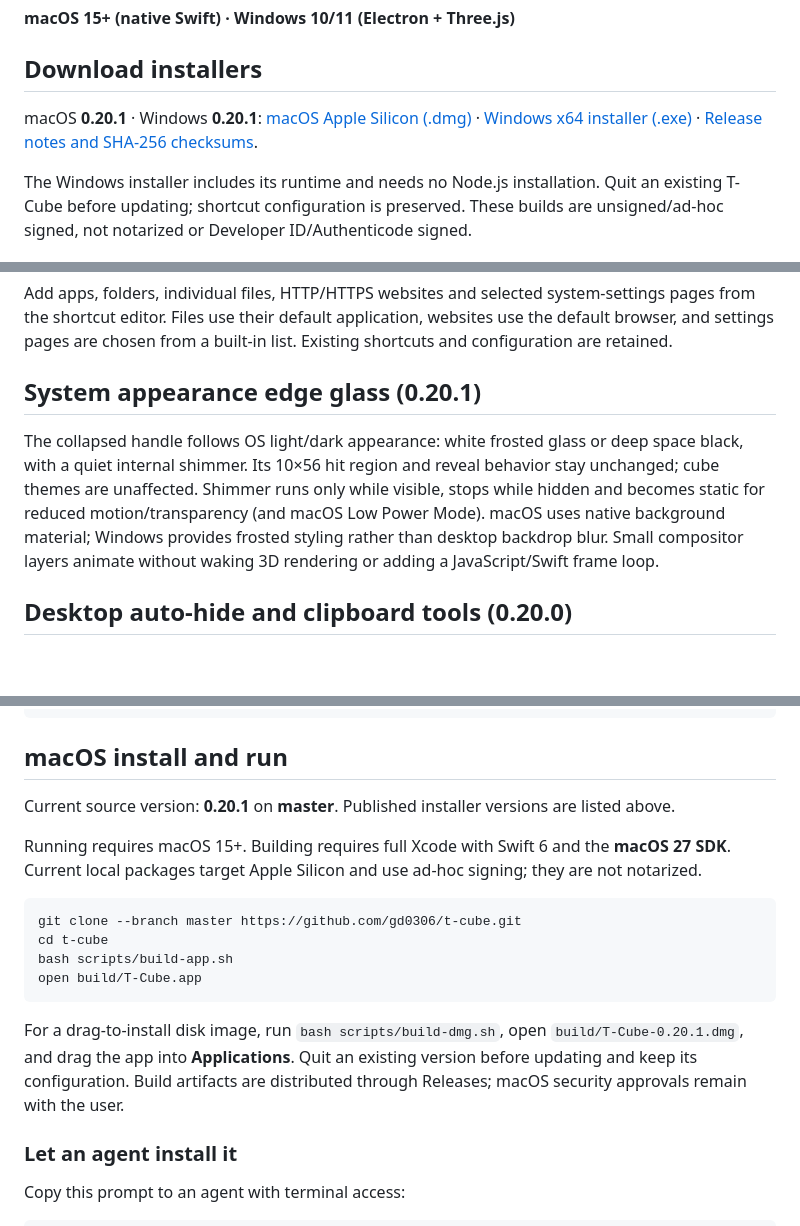
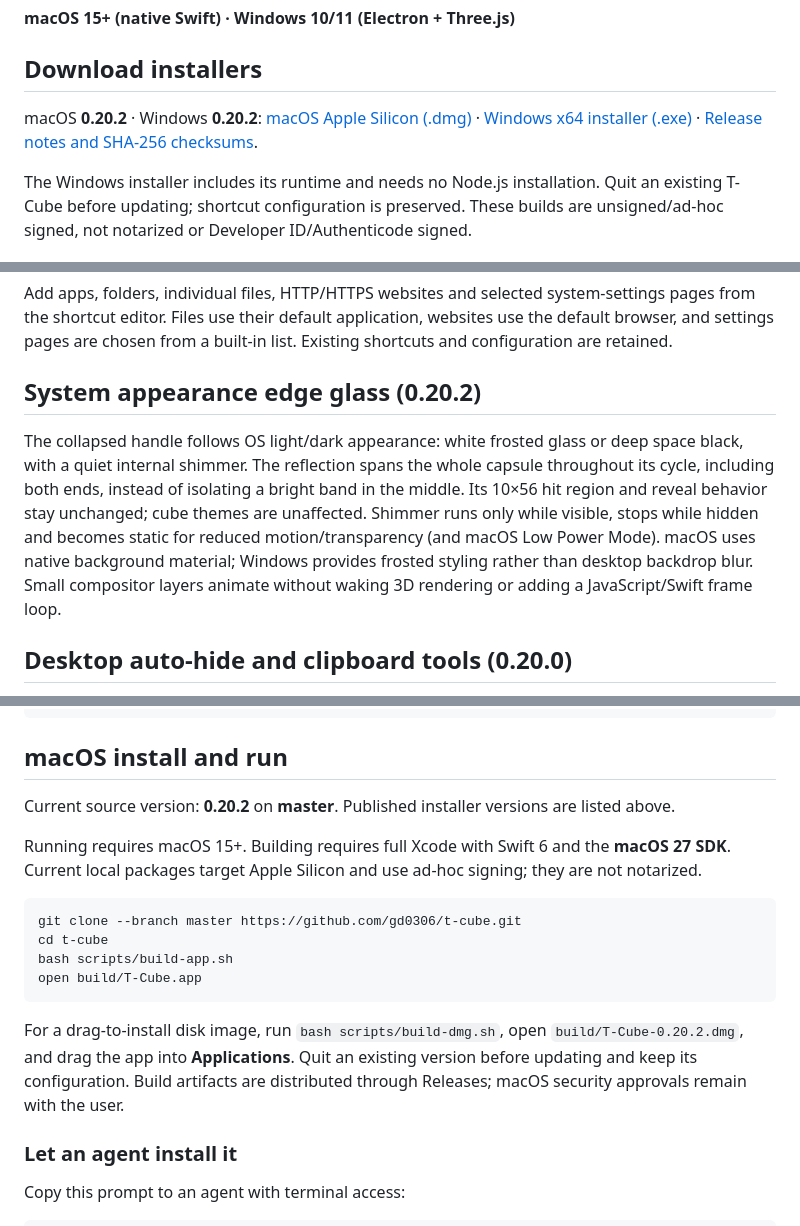
Before and after one commit to gd0306/t-cube, a Markdown page: README.md, 3 parts joined by grey strips. Drawn GitHub-style; blank space fills up the shorter version.

Commit message:
fix: keep glass reflection across the entire collapsed handle

````diff
--- a/README.md
+++ b/README.md
@@ -8,7 +8,7 @@ A transparent glass launcher that floats on your desktop. Keep favorite apps, fi
 
 ## Download installers
 
-macOS **0.20.1** · Windows **0.20.1**: [macOS Apple Silicon (.dmg)](https://github.com/gd0306/t-cube/releases/download/v0.20.1/T-Cube-0.20.1-macos-arm64.dmg) · [Windows x64 installer (.exe)](https://github.com/gd0306/t-cube/releases/download/v0.20.1/T-Cube-0.20.1-windows-x64-setup.exe) · [Release notes and SHA-256 checksums](https://github.com/gd0306/t-cube/releases/tag/v0.20.1).
+macOS **0.20.2** · Windows **0.20.2**: [macOS Apple Silicon (.dmg)](https://github.com/gd0306/t-cube/releases/download/v0.20.2/T-Cube-0.20.2-macos-arm64.dmg) · [Windows x64 installer (.exe)](https://github.com/gd0306/t-cube/releases/download/v0.20.2/T-Cube-0.20.2-windows-x64-setup.exe) · [Release notes and SHA-256 checksums](https://github.com/gd0306/t-cube/releases/tag/v0.20.2).
 
 The Windows installer includes its runtime and needs no Node.js installation. Quit an existing T-Cube before updating; shortcut configuration is preserved. These builds are unsigned/ad-hoc signed, not notarized or Developer ID/Authenticode signed.
 
@@ -55,9 +55,9 @@ Unchanged launcher textures are reused, empty faces allocate no atlas, and theme
 
 Add apps, folders, individual files, HTTP/HTTPS websites and selected system-settings pages from the shortcut editor. Files use their default application, websites use the default browser, and settings pages are chosen from a built-in list. Existing shortcuts and configuration are retained.
 
-## System appearance edge glass (0.20.1)
+## System appearance edge glass (0.20.2)
 
-The collapsed handle follows OS light/dark appearance: white frosted glass or deep space black, with a quiet internal shimmer. Its 10×56 hit region and reveal behavior stay unchanged; cube themes are unaffected. Shimmer runs only while visible, stops while hidden and becomes static for reduced motion/transparency (and macOS Low Power Mode). macOS uses native background material; Windows provides frosted styling rather than desktop backdrop blur. Small compositor layers animate without waking 3D rendering or adding a JavaScript/Swift frame loop.
+The collapsed handle follows OS light/dark appearance: white frosted glass or deep space black, with a quiet internal shimmer. The reflection spans the whole capsule throughout its cycle, including both ends, instead of isolating a bright band in the middle. Its 10×56 hit region and reveal behavior stay unchanged; cube themes are unaffected. Shimmer runs only while visible, stops while hidden and becomes static for reduced motion/transparency (and macOS Low Power Mode). macOS uses native background material; Windows provides frosted styling rather than desktop backdrop blur. Small compositor layers animate without waking 3D rendering or adding a JavaScript/Swift frame loop.
 
 ## Desktop auto-hide and clipboard tools (0.20.0)
 
@@ -99,7 +99,7 @@ Install https://github.com/gd0306/t-cube (master) on Windows. Follow windows/REA
 
 ## macOS install and run
 
-Current source version: **0.20.1** on **master**. Published installer versions are listed above.
+Current source version: **0.20.2** on **master**. Published installer versions are listed above.
 
 Running requires macOS 15+. Building requires full Xcode with Swift 6 and the **macOS 27 SDK**. Current local packages target Apple Silicon and use ad-hoc signing; they are not notarized.
 
@@ -110,7 +110,7 @@ bash scripts/build-app.sh
 open build/T-Cube.app
 ```
 
-For a drag-to-install disk image, run `bash scripts/build-dmg.sh`, open `build/T-Cube-0.20.1.dmg`, and drag the app into **Applications**. Quit an existing version before updating and keep its configuration. Build artifacts are distributed through Releases; macOS security approvals remain with the user.
+For a drag-to-install disk image, run `bash scripts/build-dmg.sh`, open `build/T-Cube-0.20.2.dmg`, and drag the app into **Applications**. Quit an existing version before updating and keep its configuration. Build artifacts are distributed through Releases; macOS security approvals remain with the user.
 
 ### Let an agent install it
 
````
Also changed, not shown: README-CN.md (+5 -5 lines), docs/verification/2026-11-03-full-length-edge-glass.md (added, +31 -0 lines), windows/README.md (+2 -2 lines), docs/images/full-edge-mac-dark.png (added), docs/images/full-edge-mac-light.png (added), docs/images/full-edge-windows-dark.png (added), docs/images/full-edge-windows-light.png (added), 7 other files.
